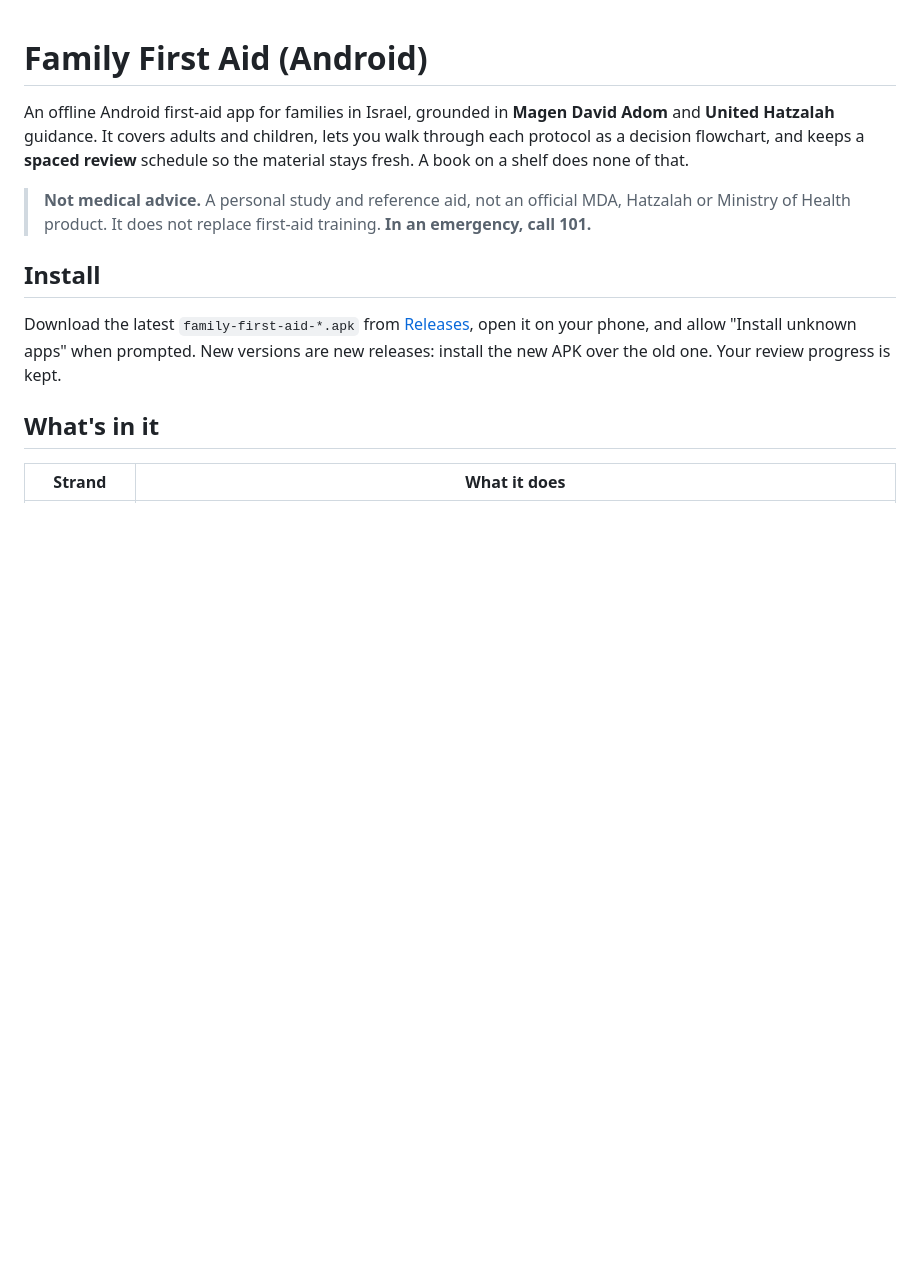
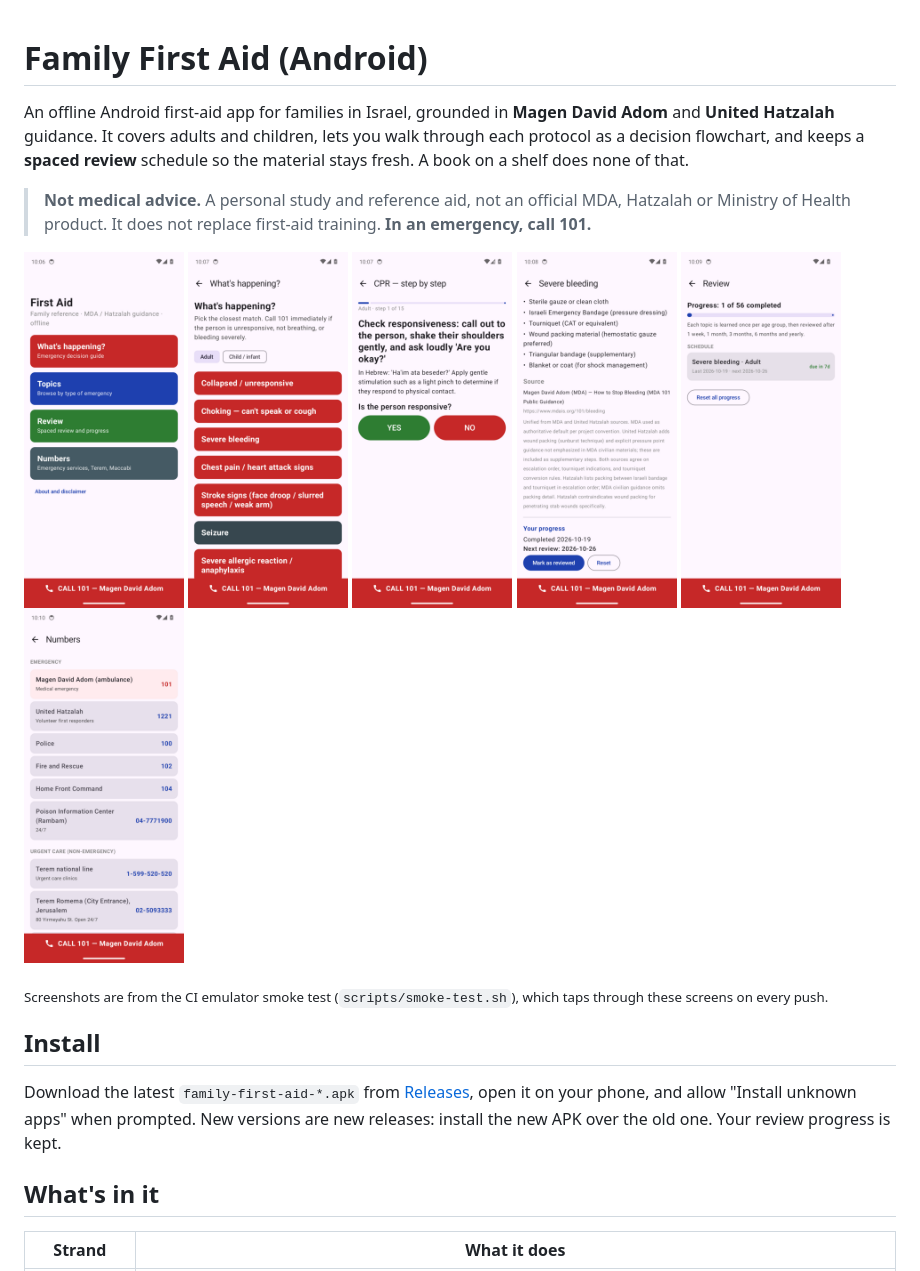
Before and after one commit to danielrosehill/Family-First-Aid-Android, a Markdown page: README.md, the part around the change. Rendered like a GitHub page; pictures changed too: docs/screenshots/02-home.png (added), docs/screenshots/03-triage.png (added), docs/screenshots/06-walkthrough.png (added); blank space fills up the shorter version.

Commit message:
README: screenshots
Co-Authored-By: Claude Opus 5.5 <noreply@anthropic.com>

```diff
--- a/README.md
+++ b/README.md
@@ -8,6 +8,12 @@ lets you walk through each protocol as a decision flowchart, and keeps a
 > **Not medical advice.** A personal study and reference aid, not an official MDA,
 > Hatzalah or Ministry of Health product. It does not replace first-aid training.
 > **In an emergency, call 101.**
+
+<p>
+<img src="docs/screenshots/02-home.png" width="160"> <img src="docs/screenshots/03-triage.png" width="160"> <img src="docs/screenshots/06-walkthrough.png" width="160"> <img src="docs/screenshots/09-completed.png" width="160"> <img src="docs/screenshots/11-review.png" width="160"> <img src="docs/screenshots/12-numbers.png" width="160">
+</p>
+
+<sub>Screenshots are from the CI emulator smoke test (<code>scripts/smoke-test.sh</code>), which taps through these screens on every push.</sub>
 
 ## Install
 
```
